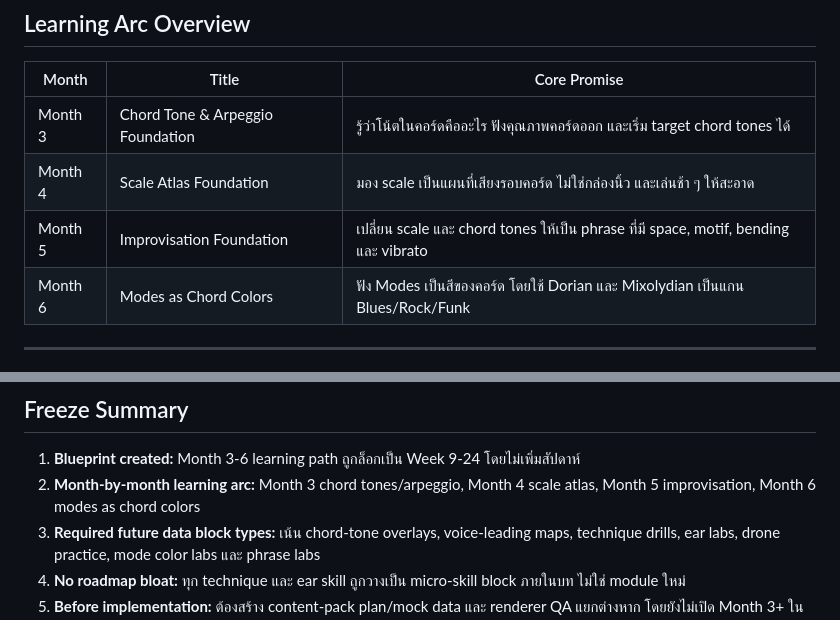
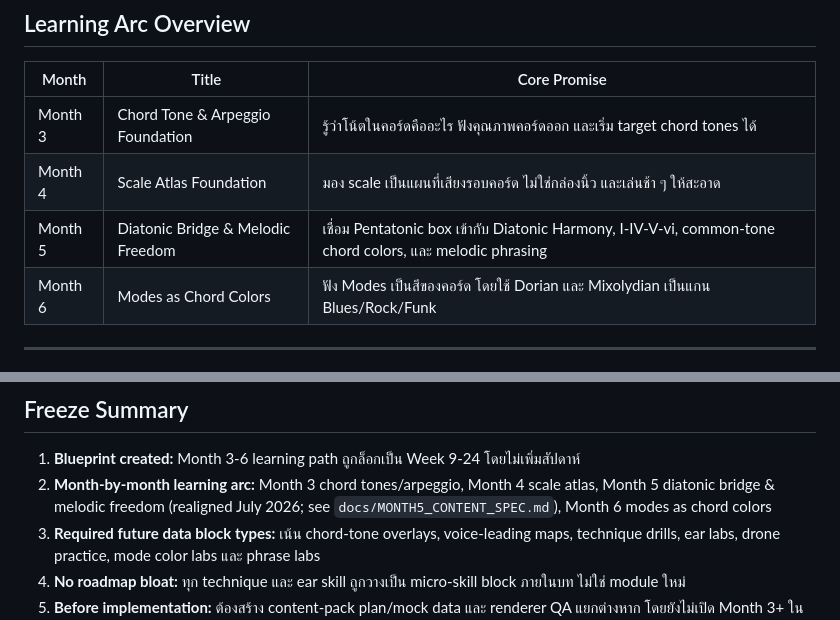
Before and after one commit to dumgtr/guitarcompanion-beta, a Markdown page: docs/MONTH3_TO_MONTH6_BLUEPRINT.md, 2 parts joined by grey strips. Drawn GitHub-style.

```diff
--- a/docs/MONTH3_TO_MONTH6_BLUEPRINT.md
+++ b/docs/MONTH3_TO_MONTH6_BLUEPRINT.md
@@ -22,7 +22,7 @@
 | --- | --- | --- |
 | Month 3 | Chord Tone & Arpeggio Foundation | รู้ว่าโน้ตในคอร์ดคืออะไร ฟังคุณภาพคอร์ดออก และเริ่ม target chord tones ได้ |
 | Month 4 | Scale Atlas Foundation | มอง scale เป็นแผนที่เสียงรอบคอร์ด ไม่ใช่กล่องนิ้ว และเล่นช้า ๆ ให้สะอาด |
-| Month 5 | Improvisation Foundation | เปลี่ยน scale และ chord tones ให้เป็น phrase ที่มี space, motif, bending และ vibrato |
+| Month 5 | Diatonic Bridge & Melodic Freedom | เชื่อม Pentatonic box เข้ากับ Diatonic Harmony, I-IV-V-vi, common-tone chord colors, และ melodic phrasing |
 | Month 6 | Modes as Chord Colors | ฟัง Modes เป็นสีของคอร์ด โดยใช้ Dorian และ Mixolydian เป็นแกน Blues/Rock/Funk |
 
 ---
@@ -292,7 +325,7 @@ Reference-only or later-stage blocks:
 ## Freeze Summary
 
 1. **Blueprint created:** Month 3-6 learning path ถูกล็อกเป็น Week 9-24 โดยไม่เพิ่มสัปดาห์
-2. **Month-by-month learning arc:** Month 3 chord tones/arpeggio, Month 4 scale atlas, Month 5 improvisation, Month 6 modes as chord colors
+2. **Month-by-month learning arc:** Month 3 chord tones/arpeggio, Month 4 scale atlas, Month 5 diatonic bridge & melodic freedom (realigned July 2026; see `docs/MONTH5_CONTENT_SPEC.md`), Month 6 modes as chord colors
 3. **Required future data block types:** เน้น chord-tone overlays, voice-leading maps, technique drills, ear labs, drone practice, mode color labs และ phrase labs
 4. **No roadmap bloat:** ทุก technique และ ear skill ถูกวางเป็น micro-skill block ภายในบท ไม่ใช่ module ใหม่
 5. **Before implementation:** ต้องสร้าง content-pack plan/mock data และ renderer QA แยกต่างหาก โดยยังไม่เปิด Month 3+ ใน production UI
```
Also changed, not shown: other parts of docs/MONTH3_TO_MONTH6_BLUEPRINT.md (+38 -5 lines), docs/AI_HANDOFF.md (+6 -0 lines).
